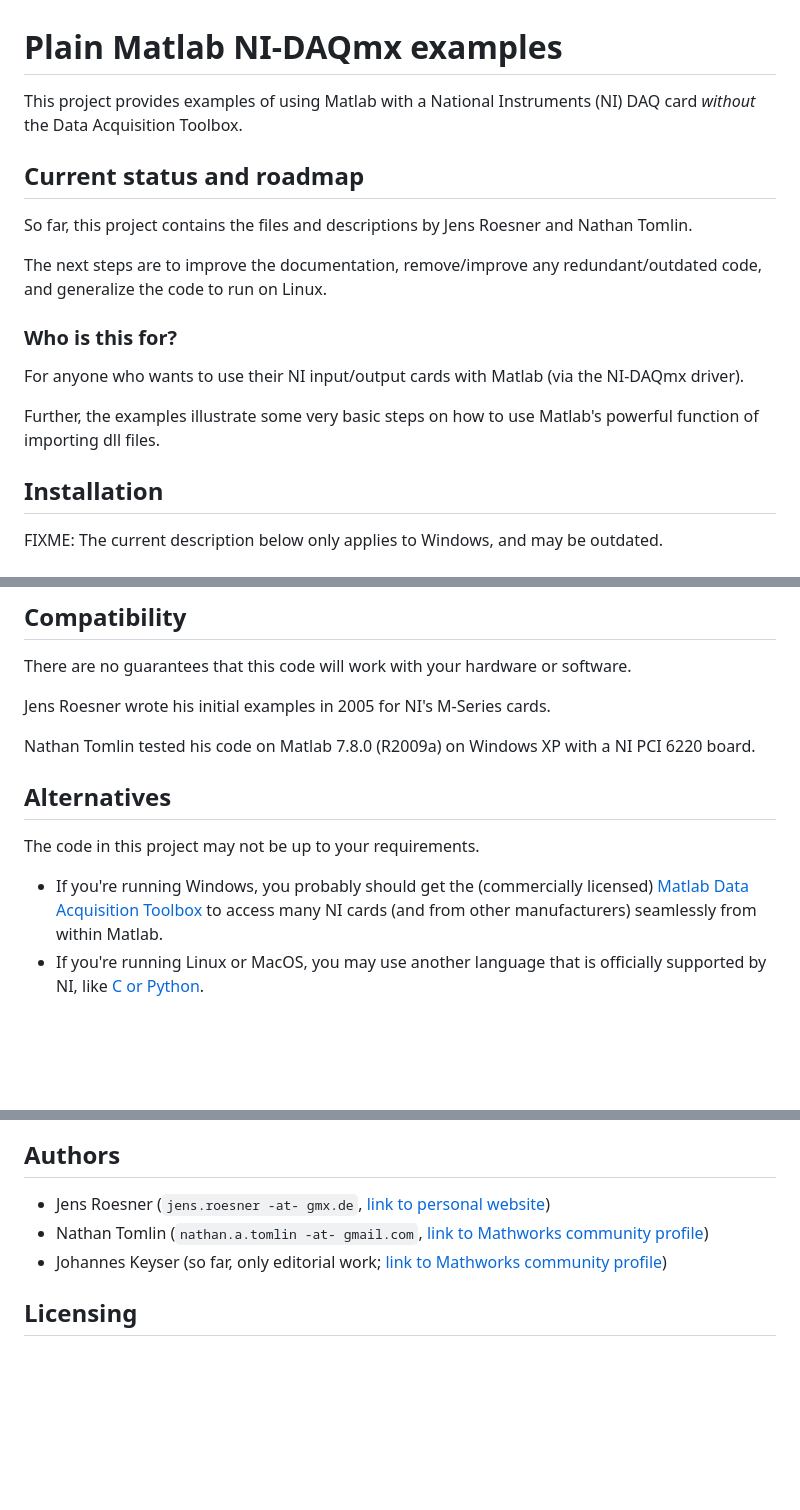
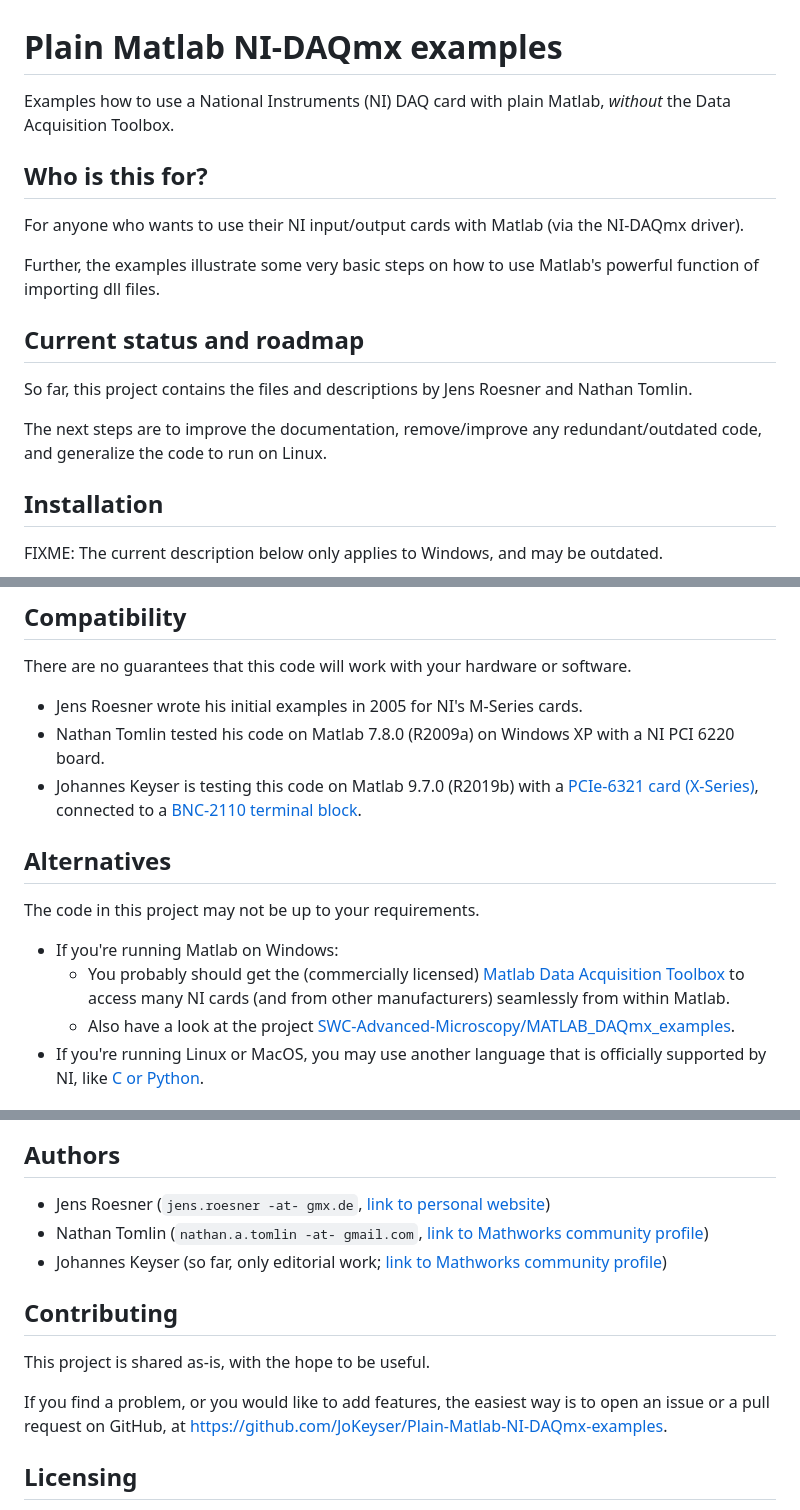
Before and after one commit to JoKeyser/Plain-Matlab-NI-DAQmx-examples, a Markdown page: README.md, 3 parts joined by grey strips. Rendered like a GitHub page; blank space fills up the shorter version.

Commit message:
Add some more info to README.

```diff
--- a/README.md
+++ b/README.md
@@ -6,19 +6,19 @@ SPDX-License-Identifier: CC0-1.0
 
 # Plain Matlab NI-DAQmx examples
 
-This project provides examples of using Matlab with a National Instruments (NI) DAQ card _without_ the Data Acquisition Toolbox.
+Examples how to use a National Instruments (NI) DAQ card with plain Matlab, _without_ the Data Acquisition Toolbox.
+
+## Who is this for?
+
+For anyone who wants to use their NI input/output cards with Matlab (via the NI-DAQmx driver).
+
+Further, the examples illustrate some very basic steps on how to use Matlab's powerful function of importing dll files.
 
 ## Current status and roadmap
 
 So far, this project contains the files and descriptions by Jens Roesner and Nathan Tomlin.
 
 The next steps are to improve the documentation, remove/improve any redundant/outdated code, and generalize the code to run on Linux.
-
-### Who is this for?
-
-For anyone who wants to use their NI input/output cards with Matlab (via the NI-DAQmx driver).
-
-Further, the examples illustrate some very basic steps on how to use Matlab's powerful function of importing dll files.
 
 ## Installation
 
@@ -88,15 +88,17 @@ Some known issues are tracked in file [known_issues.md](known_issues.md).
 
 There are no guarantees that this code will work with your hardware or software.
 
-Jens Roesner wrote his initial examples in 2005 for NI's M-Series cards.
-
-Nathan Tomlin tested his code on Matlab 7.8.0 (R2009a) on Windows XP with a NI PCI 6220 board.
+- Jens Roesner wrote his initial examples in 2005 for NI's M-Series cards.
+- Nathan Tomlin tested his code on Matlab 7.8.0 (R2009a) on Windows XP with a NI PCI 6220 board.
+- Johannes Keyser is testing this code on Matlab 9.7.0 (R2019b) with a [PCIe-6321 card (X-Series)](https://www.ni.com/en-us/support/model.pcie-6321.html), connected to a [BNC-2110 terminal block](https://www.ni.com/en-us/support/model.bnc-2110.html).
 
 ## Alternatives
 
 The code in this project may not be up to your requirements.
 
-- If you're running Windows, you probably should get the (commercially licensed) [Matlab Data Acquisition Toolbox](http://www.mathworks.com/products/daq/) to access many NI cards (and from other manufacturers) seamlessly from within Matlab.
+- If you're running Matlab on Windows:
+   - You probably should get the (commercially licensed) [Matlab Data Acquisition Toolbox](http://www.mathworks.com/products/daq/) to access many NI cards (and from other manufacturers) seamlessly from within Matlab.
+   - Also have a look at the project [SWC-Advanced-Microscopy/MATLAB_DAQmx_examples](https://github.com/SWC-Advanced-Microscopy/MATLAB_DAQmx_examples).
 - If you're running Linux or MacOS, you may use another language that is officially supported by NI, like [C or Python](https://github.com/ni).
 
 ## Previous work and further resources
@@ -114,6 +116,12 @@ For some "historical context": Jens Roesner's code pre-dates the widespread supp
 - Nathan Tomlin (`nathan.a.tomlin -at- gmail.com`, [link to Mathworks community profile](https://mathworks.com/matlabcentral/profile/authors/1252890))
 - Johannes Keyser (so far, only editorial work; [link to Mathworks community profile](https://mathworks.com/matlabcentral/profile/authors/2267277))
 
+## Contributing
+
+This project is shared as-is, with the hope to be useful.
+
+If you find a problem, or you would like to add features, the easiest way is to open an issue or a pull request on GitHub, at <https://github.com/JoKeyser/Plain-Matlab-NI-DAQmx-examples>.
+
 ## Licensing
 
 Jens Roesner retro-actively licensed his code under GPL-3.0-or-later, via personal communication with Johannes Keyser.
```
